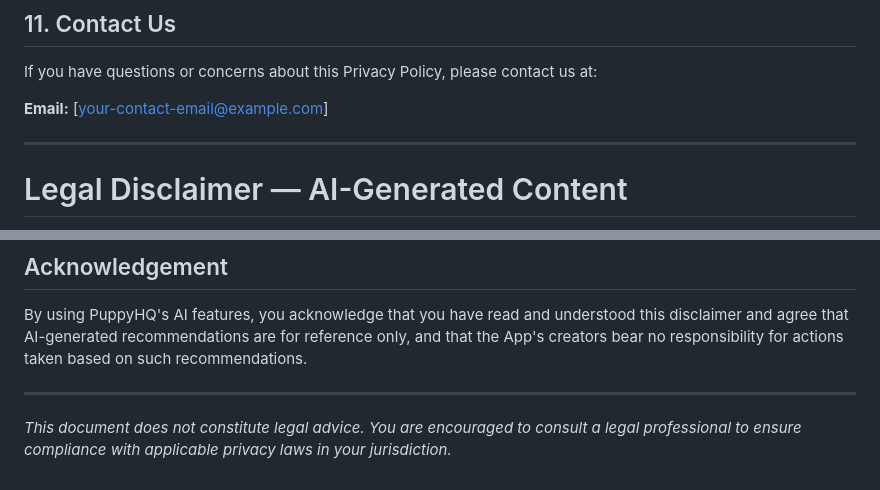
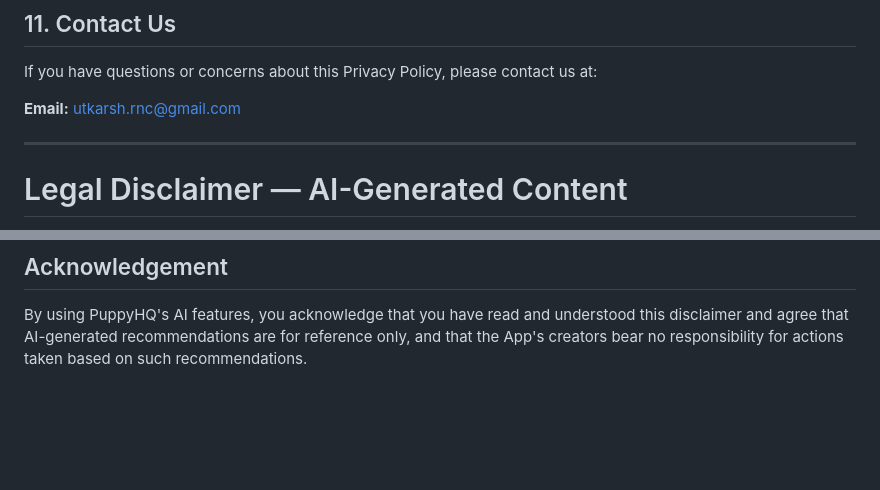
Before and after one commit to utkarshrnc-cpu/puppyhq-legal, a Markdown page: README.md, 2 parts joined by grey strips. Rendered like a GitHub page; blank space fills up the shorter version.

```diff
--- a/README.md
+++ b/README.md
@@ -104,7 +104,7 @@ We may update this Privacy Policy from time to time. We will notify you of mater
 
 If you have questions or concerns about this Privacy Policy, please contact us at:
 
-**Email:** [your-contact-email@example.com]
+**Email:** utkarsh.rnc@gmail.com
 
 ---
 
@@ -137,7 +137,3 @@ To the fullest extent permitted by applicable law, the creators, developers, and
 ## Acknowledgement
 
 By using PuppyHQ's AI features, you acknowledge that you have read and understood this disclaimer and agree that AI-generated recommendations are for reference only, and that the App's creators bear no responsibility for actions taken based on such recommendations.
-
----
-
-*This document does not constitute legal advice. You are encouraged to consult a legal professional to ensure compliance with applicable privacy laws in your jurisdiction.*
```
